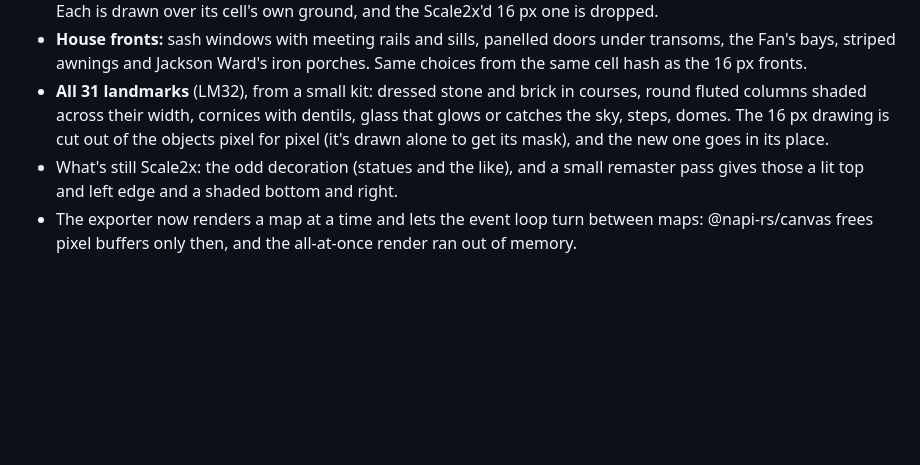
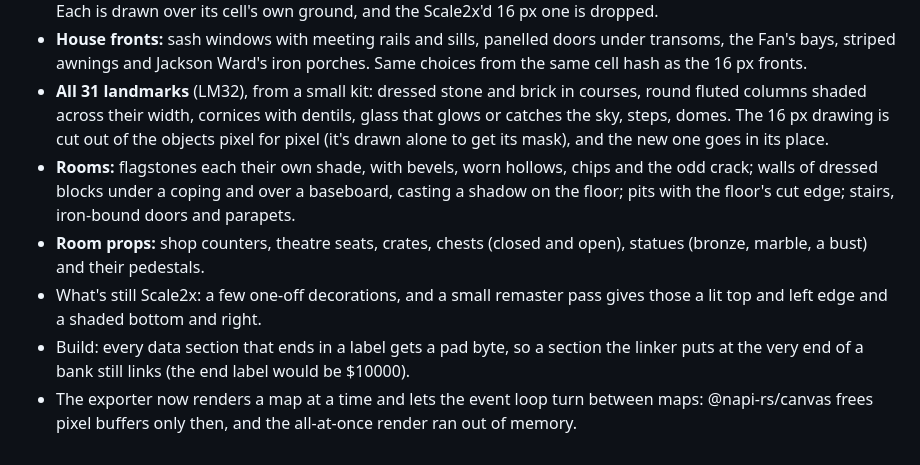
Before and after one commit to doodersrage/river-city-quest-snes, a Markdown page: ROADMAP.md, the part around the change. Drawn GitHub-style; blank space fills up the shorter version.

Commit message:
Stage 14: ROADMAP (rooms and room props) and screenshots
Co-Authored-By: Claude Opus 5.5 <noreply@anthropic.com>
Claude-Session: https://claude.ai/code/session_01Eoe2yVEh43m1ZbqZR2H1i4

```diff
--- a/ROADMAP.md
+++ b/ROADMAP.md
@@ -82,5 +82,8 @@ The scenery read as 8-bit art made bigger: flat fills, single-pixel steps from S
 - **Props** (tools/export/snes_lm32.js, PROP32): shrubs and hedges, street trees in their pits, planters, gas lamps, signposts, benches, monument stones, headstones, hydrants, café umbrellas, board fences and wrought iron. Each is drawn over its cell's own ground, and the Scale2x'd 16 px one is dropped.
 - **House fronts:** sash windows with meeting rails and sills, panelled doors under transoms, the Fan's bays, striped awnings and Jackson Ward's iron porches. Same choices from the same cell hash as the 16 px fronts.
 - **All 31 landmarks** (LM32), from a small kit: dressed stone and brick in courses, round fluted columns shaded across their width, cornices with dentils, glass that glows or catches the sky, steps, domes. The 16 px drawing is cut out of the objects pixel for pixel (it's drawn alone to get its mask), and the new one goes in its place.
-- What's still Scale2x: the odd decoration (statues and the like), and a small remaster pass gives those a lit top and left edge and a shaded bottom and right.
+- **Rooms:** flagstones each their own shade, with bevels, worn hollows, chips and the odd crack; walls of dressed blocks under a coping and over a baseboard, casting a shadow on the floor; pits with the floor's cut edge; stairs, iron-bound doors and parapets.
+- **Room props:** shop counters, theatre seats, crates, chests (closed and open), statues (bronze, marble, a bust) and their pedestals.
+- What's still Scale2x: a few one-off decorations, and a small remaster pass gives those a lit top and left edge and a shaded bottom and right.
+- Build: every data section that ends in a label gets a pad byte, so a section the linker puts at the very end of a bank still links (the end label would be $10000).
 - The exporter now renders a map at a time and lets the event loop turn between maps: @napi-rs/canvas frees pixel buffers only then, and the all-at-once render ran out of memory.
```
Also changed, not shown: screenshots/chest.png, screenshots/shop.png, screenshots/signal-room.png (added).
